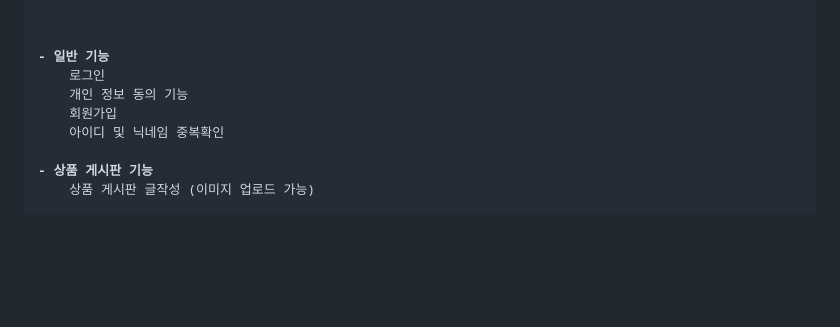
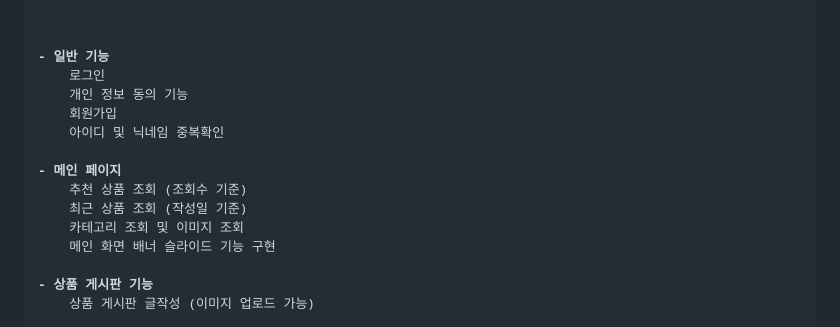
Before and after one commit to SNONION/FINAL_PROJECT, a Markdown page: README.md, the part around the change. Drawn GitHub-style; blank space fills up the shorter version.

```diff
--- a/README.md
+++ b/README.md
@@ -9,6 +9,12 @@
 	개인 정보 동의 기능
 	회원가입
 	아이디 및 닉네임 중복확인
+
+<b>- 메인 페이지</b>
+	추천 상품 조회 (조회수 기준)
+	최근 상품 조회 (작성일 기준)
+	카테고리 조회 및 이미지 조회
+	메인 화면 배너 슬라이드 기능 구현
 
 <b>- 상품 게시판 기능</b>
 	상품 게시판 글작성 (이미지 업로드 가능)
```
